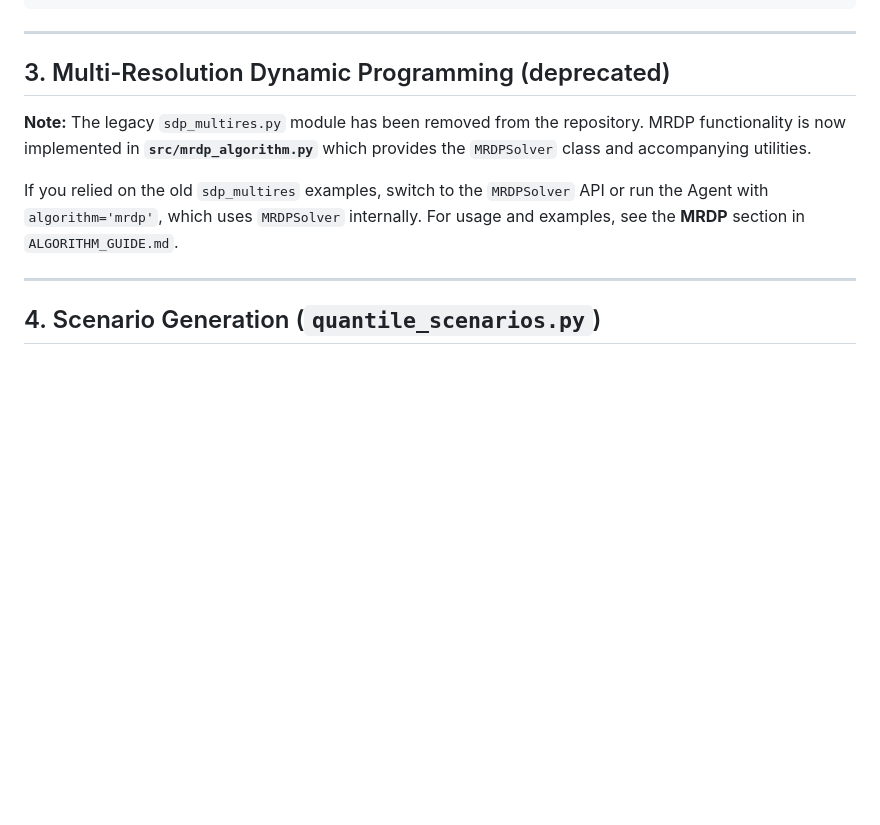
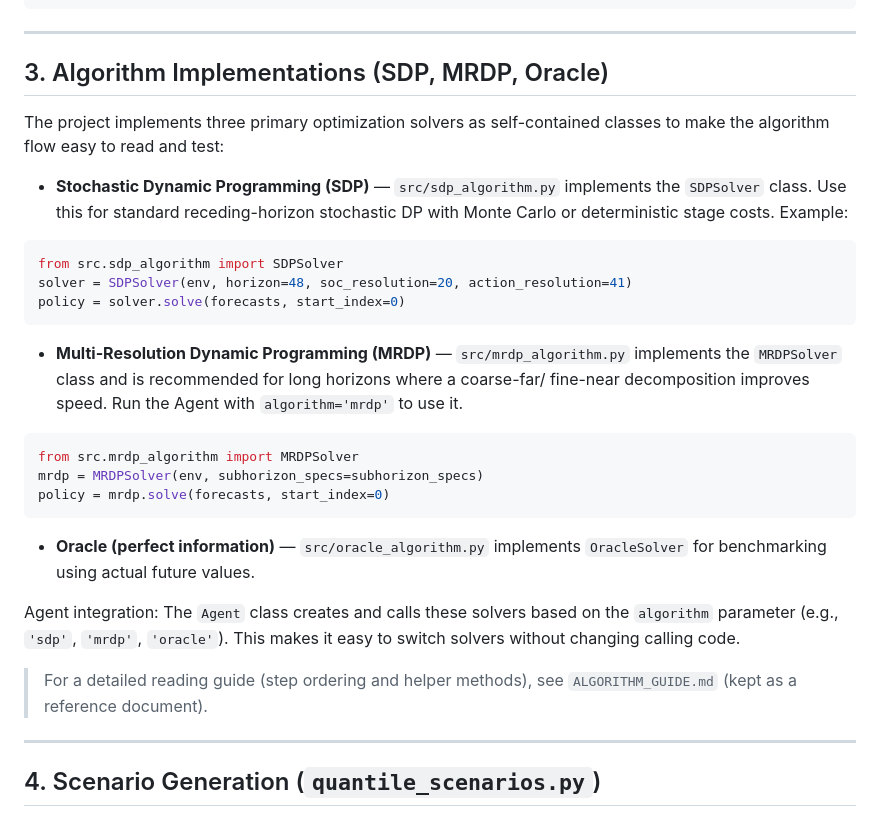
Before and after one commit to mrvictoru/energydecision, a Markdown page: COMPONENTS.md, the part around the change. Drawn GitHub-style; blank space fills up the shorter version.

````diff
--- a/COMPONENTS.md
+++ b/COMPONENTS.md
@@ -190,11 +190,31 @@ print(f"Completed {len(episode_logs)} episodes")
 
 ---
 
-## 3. Multi-Resolution Dynamic Programming (deprecated)
+## 3. Algorithm Implementations (SDP, MRDP, Oracle)
 
-**Note:** The legacy `sdp_multires.py` module has been removed from the repository. MRDP functionality is now implemented in **`src/mrdp_algorithm.py`** which provides the `MRDPSolver` class and accompanying utilities.
+The project implements three primary optimization solvers as self-contained classes to make the algorithm flow easy to read and test:
 
-If you relied on the old `sdp_multires` examples, switch to the `MRDPSolver` API or run the Agent with `algorithm='mrdp'`, which uses `MRDPSolver` internally. For usage and examples, see the **MRDP** section in `ALGORITHM_GUIDE.md`.
+- **Stochastic Dynamic Programming (SDP)** — `src/sdp_algorithm.py` implements the `SDPSolver` class. Use this for standard receding-horizon stochastic DP with Monte Carlo or deterministic stage costs. Example:
+
+```python
+from src.sdp_algorithm import SDPSolver
+solver = SDPSolver(env, horizon=48, soc_resolution=20, action_resolution=41)
+policy = solver.solve(forecasts, start_index=0)
+```
+
+- **Multi-Resolution Dynamic Programming (MRDP)** — `src/mrdp_algorithm.py` implements the `MRDPSolver` class and is recommended for long horizons where a coarse-far/ fine-near decomposition improves speed. Run the Agent with `algorithm='mrdp'` to use it.
+
+```python
+from src.mrdp_algorithm import MRDPSolver
+mrdp = MRDPSolver(env, subhorizon_specs=subhorizon_specs)
+policy = mrdp.solve(forecasts, start_index=0)
+```
+
+- **Oracle (perfect information)** — `src/oracle_algorithm.py` implements `OracleSolver` for benchmarking using actual future values.
+
+Agent integration: The `Agent` class creates and calls these solvers based on the `algorithm` parameter (e.g., `'sdp'`, `'mrdp'`, `'oracle'`). This makes it easy to switch solvers without changing calling code.
+
+> For a detailed reading guide (step ordering and helper methods), see `ALGORITHM_GUIDE.md` (kept as a reference document).
 
 ---
 
````
Also changed, not shown: README.md (+2 -0 lines).
